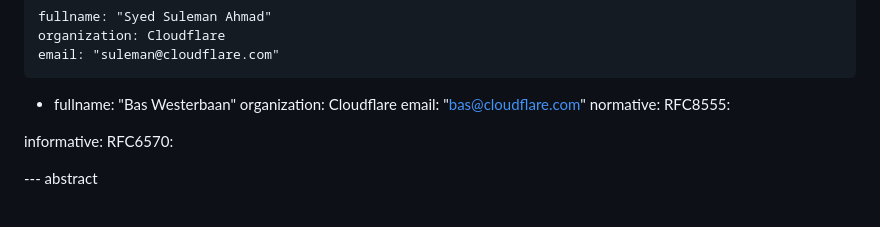
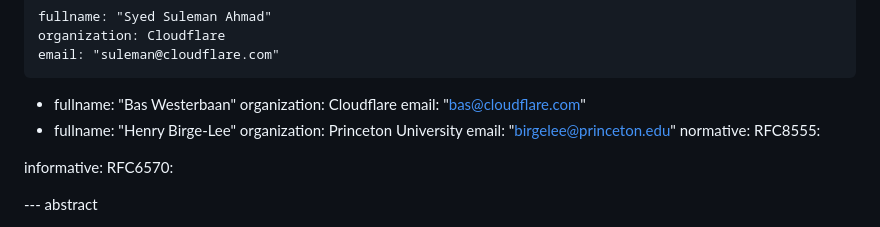
Before and after one commit to open-mpic/draft-mpic, a Markdown page: draft-westerbaan-secdispatch-mpic.md, the part around the change. Rendered like a GitHub page.

Commit message:
Added Henry Birge-Lee as author

```diff
--- a/draft-westerbaan-secdispatch-mpic.md
+++ b/draft-westerbaan-secdispatch-mpic.md
@@ -31,6 +31,10 @@ author:
     fullname: "Bas Westerbaan"
     organization: Cloudflare
     email: "bas@cloudflare.com"
+ -
+    fullname: "Henry Birge-Lee"
+    organization: Princeton University
+    email: "birgelee@princeton.edu"
 normative:
  RFC8555:
 
```
